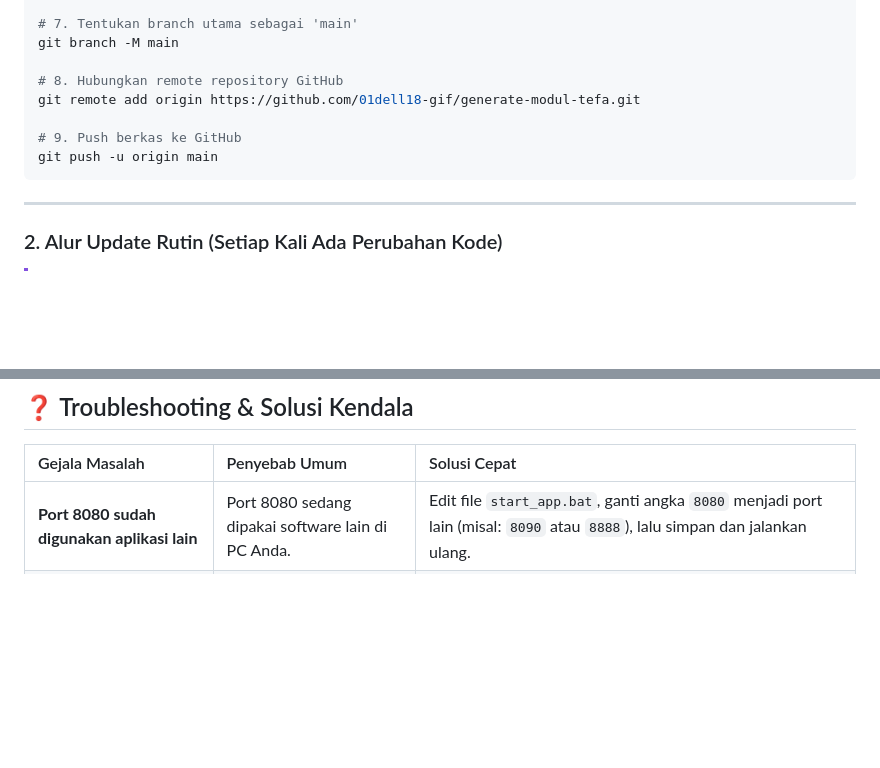
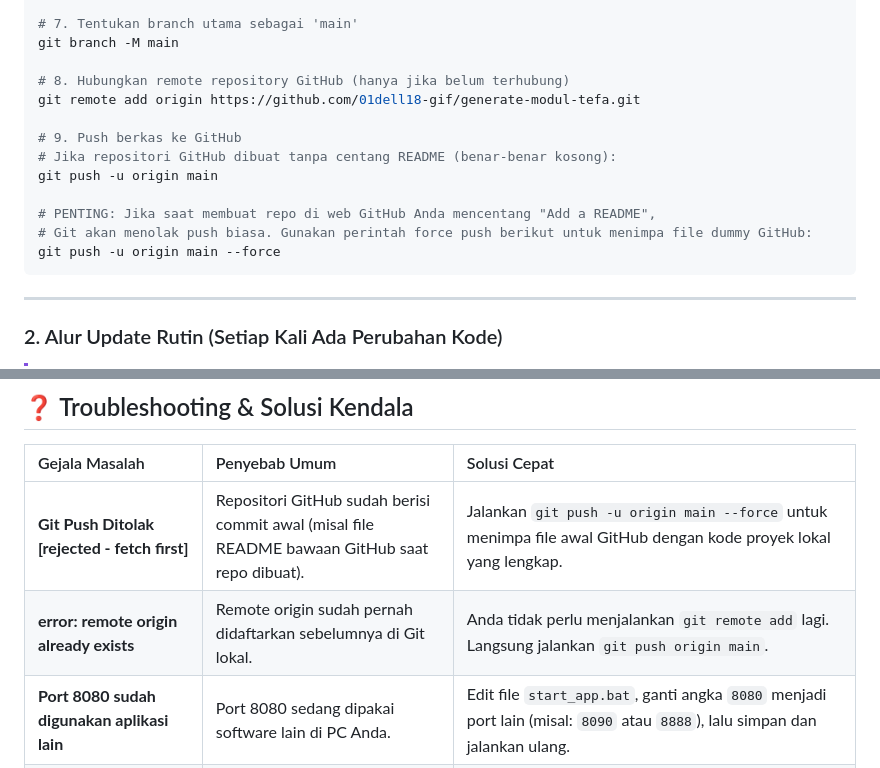
Before and after one commit to 01dell18-gif/generate-modul-tefa, a Markdown page: README.md, 2 parts joined by grey strips. GitHub-like rendering; blank space fills up the shorter version.

Commit message:
docs: tambahkan solusi git rejected force push pada README

````diff
--- a/README.md
+++ b/README.md
@@ -265,11 +265,16 @@ git commit -m "feat: rilis awal aplikasi generator modul tefa vokasi"
 # 7. Tentukan branch utama sebagai 'main'
 git branch -M main
 
-# 8. Hubungkan remote repository GitHub
+# 8. Hubungkan remote repository GitHub (hanya jika belum terhubung)
 git remote add origin https://github.com/01dell18-gif/generate-modul-tefa.git
 
 # 9. Push berkas ke GitHub
+# Jika repositori GitHub dibuat tanpa centang README (benar-benar kosong):
 git push -u origin main
+
+# PENTING: Jika saat membuat repo di web GitHub Anda mencentang "Add a README",
+# Git akan menolak push biasa. Gunakan perintah force push berikut untuk menimpa file dummy GitHub:
+git push -u origin main --force
 ```
 
 ---
@@ -306,6 +311,8 @@ git pull origin main
 
 | Gejala Masalah | Penyebab Umum | Solusi Cepat |
 | :--- | :--- | :--- |
+| **Git Push Ditolak [rejected - fetch first]** | Repositori GitHub sudah berisi commit awal (misal file README bawaan GitHub saat repo dibuat). | Jalankan `git push -u origin main --force` untuk menimpa file awal GitHub dengan kode proyek lokal yang lengkap. |
+| **error: remote origin already exists** | Remote origin sudah pernah didaftarkan sebelumnya di Git lokal. | Anda tidak perlu menjalankan `git remote add` lagi. Langsung jalankan `git push origin main`. |
 | **Port 8080 sudah digunakan aplikasi lain** | Port 8080 sedang dipakai software lain di PC Anda. | Edit file `start_app.bat`, ganti angka `8080` menjadi port lain (misal: `8090` atau `8888`), lalu simpan dan jalankan ulang. |
 | **Tombol Generate memakai Smart Generator bukan AI** | Kunci API Gemini belum diatur atau koneksi internet terputus. | Buka menu `⚙️ Pengaturan API`, masukkan API Key Gemini yang valid. Jika kuota API habis, sistem akan otomatis beralih ke Smart Generator agar modul tetap dapat diproduksi. |
 | **Pesan error koneksi database** | Service MySQL XAMPP belum aktif. | Buka XAMPP Control Panel dan klik tombol **Start** pada modul MySQL. Jika tetap gagal, hapus config MySQL atau biarkan sistem otomatis beralih ke SQLite lokal (`data/`). |
````
Also changed, not shown: REDME.md (+9 -2 lines).
